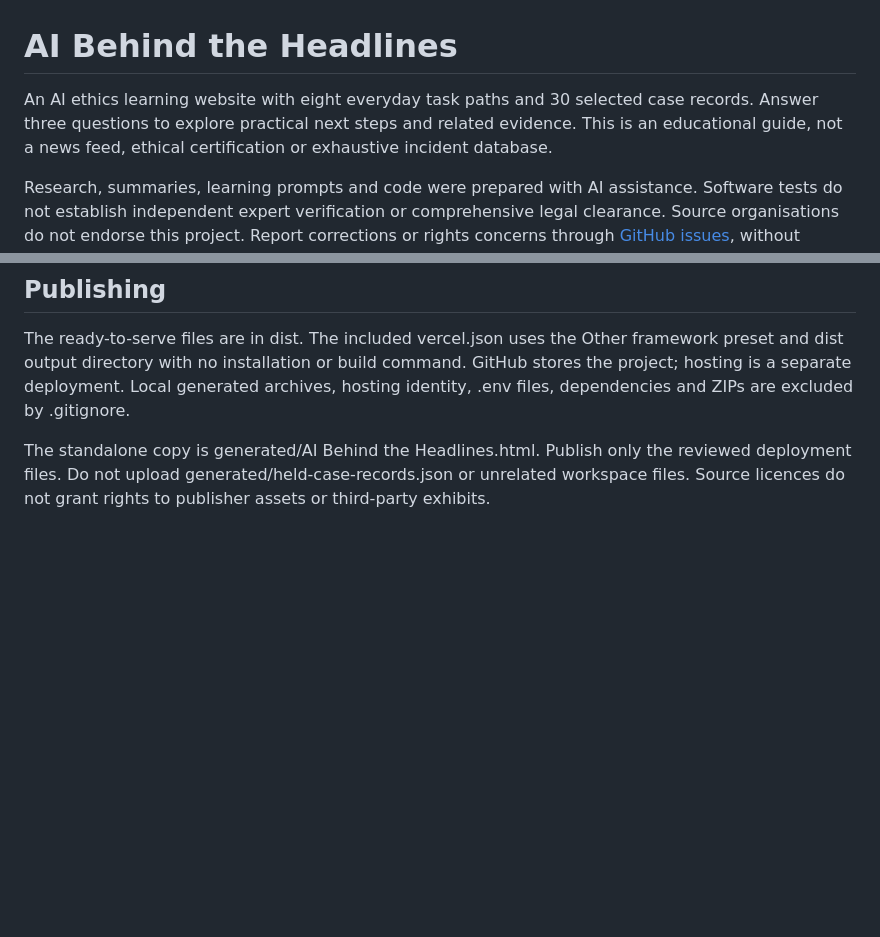
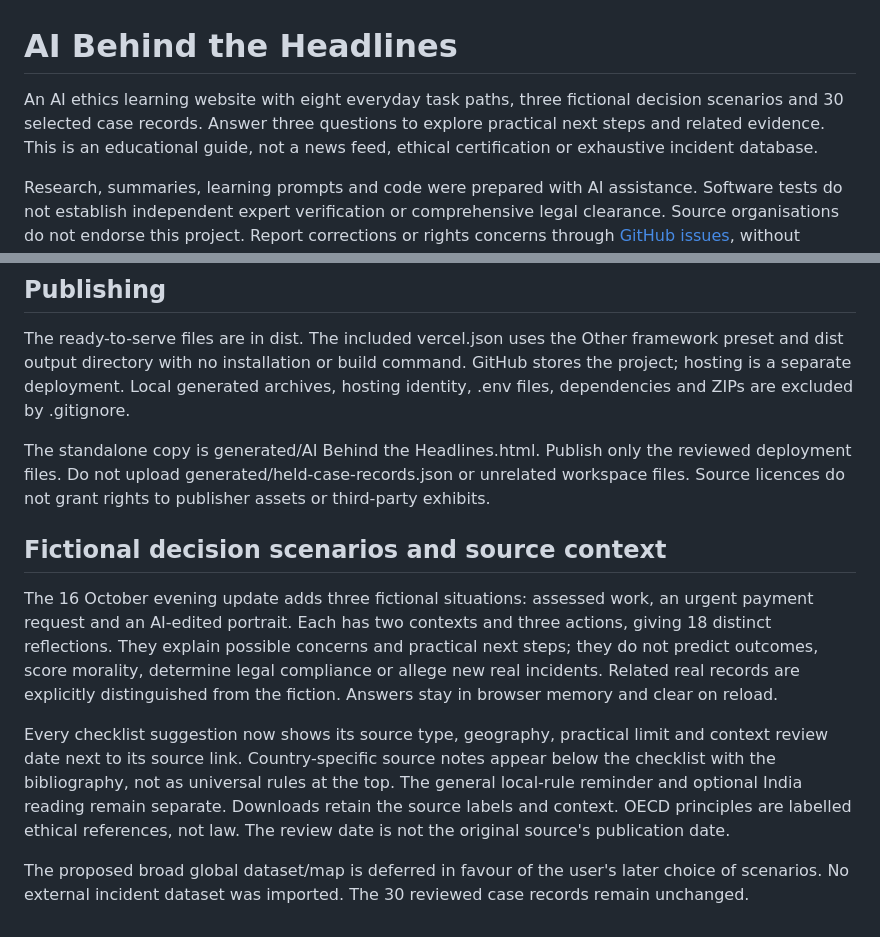
Before and after one commit to krrishvimal/ai-behind-the-headlines, a Markdown page: README.md, 2 parts joined by grey strips. GitHub-like rendering; blank space fills up the shorter version.

Commit message:
Document scenario evidence, source scope and verification

```diff
--- a/README.md
+++ b/README.md
@@ -1,6 +1,6 @@
 # AI Behind the Headlines
 
-An AI ethics learning website with eight everyday task paths and 30 selected case records. Answer three questions to explore practical next steps and related evidence. This is an educational guide, not a news feed, ethical certification or exhaustive incident database.
+An AI ethics learning website with eight everyday task paths, three fictional decision scenarios and 30 selected case records. Answer three questions to explore practical next steps and related evidence. This is an educational guide, not a news feed, ethical certification or exhaustive incident database.
 
 Research, summaries, learning prompts and code were prepared with AI assistance. Software tests do not establish independent expert verification or comprehensive legal clearance. Source organisations do not endorse this project. Report corrections or rights concerns through [GitHub issues](https://github.com/krrishvimal/ai-behind-the-headlines/issues), without posting sensitive information.
 
@@ -39,3 +39,11 @@ The stories section begins with six matching cards and reveals six more at a tim
 The ready-to-serve files are in dist. The included vercel.json uses the Other framework preset and dist output directory with no installation or build command. GitHub stores the project; hosting is a separate deployment. Local generated archives, hosting identity, .env files, dependencies and ZIPs are excluded by .gitignore.
 
 The standalone copy is generated/AI Behind the Headlines.html. Publish only the reviewed deployment files. Do not upload generated/held-case-records.json or unrelated workspace files. Source licences do not grant rights to publisher assets or third-party exhibits.
+
+## Fictional decision scenarios and source context
+
+The 16 October evening update adds three fictional situations: assessed work, an urgent payment request and an AI-edited portrait. Each has two contexts and three actions, giving 18 distinct reflections. They explain possible concerns and practical next steps; they do not predict outcomes, score morality, determine legal compliance or allege new real incidents. Related real records are explicitly distinguished from the fiction. Answers stay in browser memory and clear on reload.
+
+Every checklist suggestion now shows its source type, geography, practical limit and context review date next to its source link. Country-specific source notes appear below the checklist with the bibliography, not as universal rules at the top. The general local-rule reminder and optional India reading remain separate. Downloads retain the source labels and context. OECD principles are labelled ethical references, not law. The review date is not the original source's publication date.
+
+The proposed broad global dataset/map is deferred in favour of the user's later choice of scenarios. No external incident dataset was imported. The 30 reviewed case records remain unchanged.
```
Also changed, not shown: ETHICS-GUIDE-REVIEW.md (+8 -0 lines).
